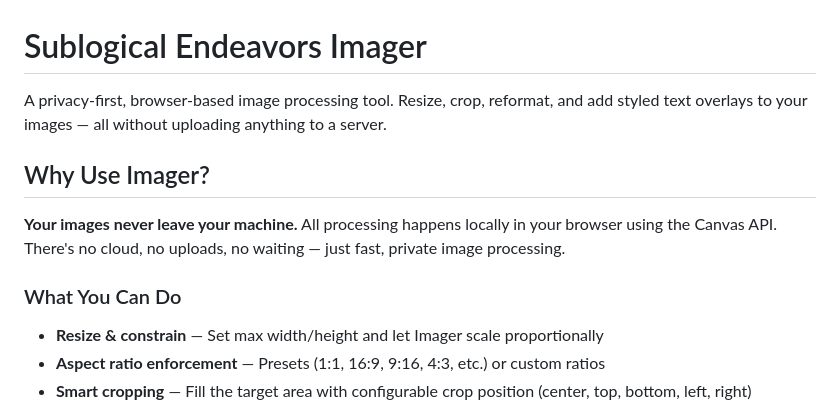
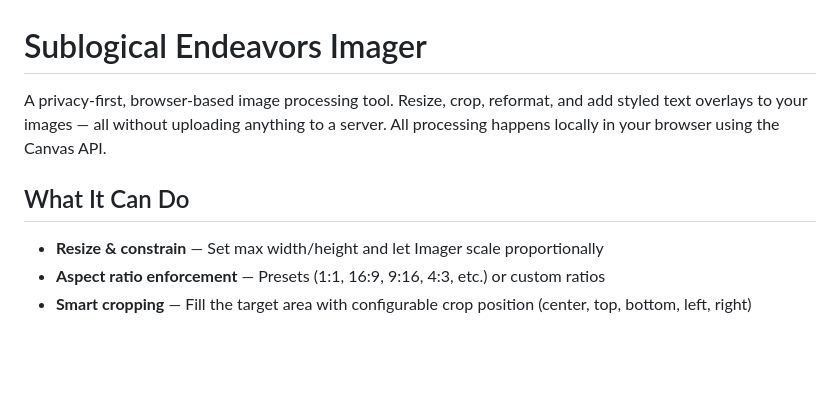
Before and after one commit to humbabba/imager, a Markdown page: README.md, the part around the change. Drawn GitHub-style; blank space fills up the shorter version.

```diff
--- a/README.md
+++ b/README.md
@@ -1,12 +1,8 @@
 # Sublogical Endeavors Imager
 
-A privacy-first, browser-based image processing tool. Resize, crop, reformat, and add styled text overlays to your images — all without uploading anything to a server.
+A privacy-first, browser-based image processing tool. Resize, crop, reformat, and add styled text overlays to your images — all without uploading anything to a server. All processing happens locally in your browser using the Canvas API.
 
-## Why Use Imager?
-
-**Your images never leave your machine.** All processing happens locally in your browser using the Canvas API. There's no cloud, no uploads, no waiting — just fast, private image processing.
-
-### What You Can Do
+## What It Can Do
 
 - **Resize & constrain** — Set max width/height and let Imager scale proportionally
 - **Aspect ratio enforcement** — Presets (1:1, 16:9, 9:16, 4:3, etc.) or custom ratios
```
